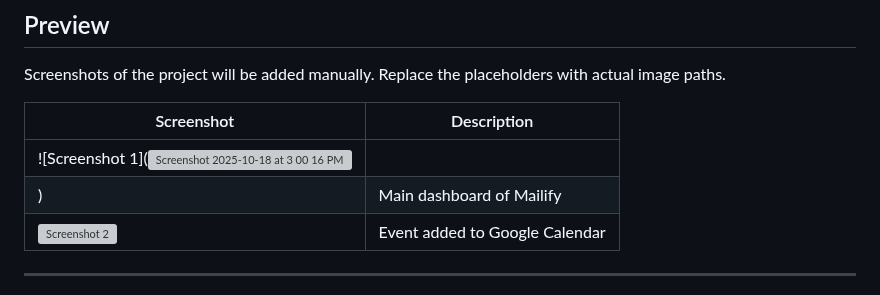
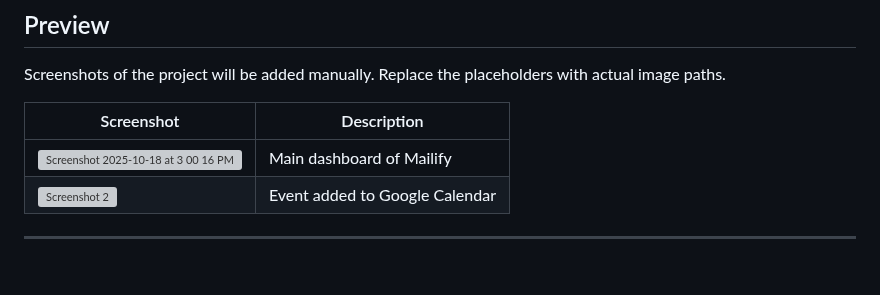
Before and after one commit to AAC-Open-Source-Pool/MailMind, a Markdown page: README.md, the part around the change. GitHub-like rendering; blank space fills up the shorter version; grey boxes are pictures that could not be loaded.

```diff
--- a/README.md
+++ b/README.md
@@ -109,8 +109,7 @@ Screenshots of the project will be added manually. Replace the placeholders with
 
 | Screenshot | Description |
 |------------|-------------|
-| ![Screenshot 1](<img width="1451" height="658" alt="Screenshot 2025-10-18 at 3 00 16 PM" src="https://github.com/user-attachments/assets/74a05a3b-81f6-4c87-b396-d1e2382f391e" />
-) | Main dashboard of Mailify |
+|<img width="1451" height="658" alt="Screenshot 2025-10-18 at 3 00 16 PM" src="https://github.com/user-attachments/assets/74a05a3b-81f6-4c87-b396-d1e2382f391e" />| Main dashboard of Mailify |
 | ![Screenshot 2](path/to/screenshot2.png) | Event added to Google Calendar |
 
 ---
```
